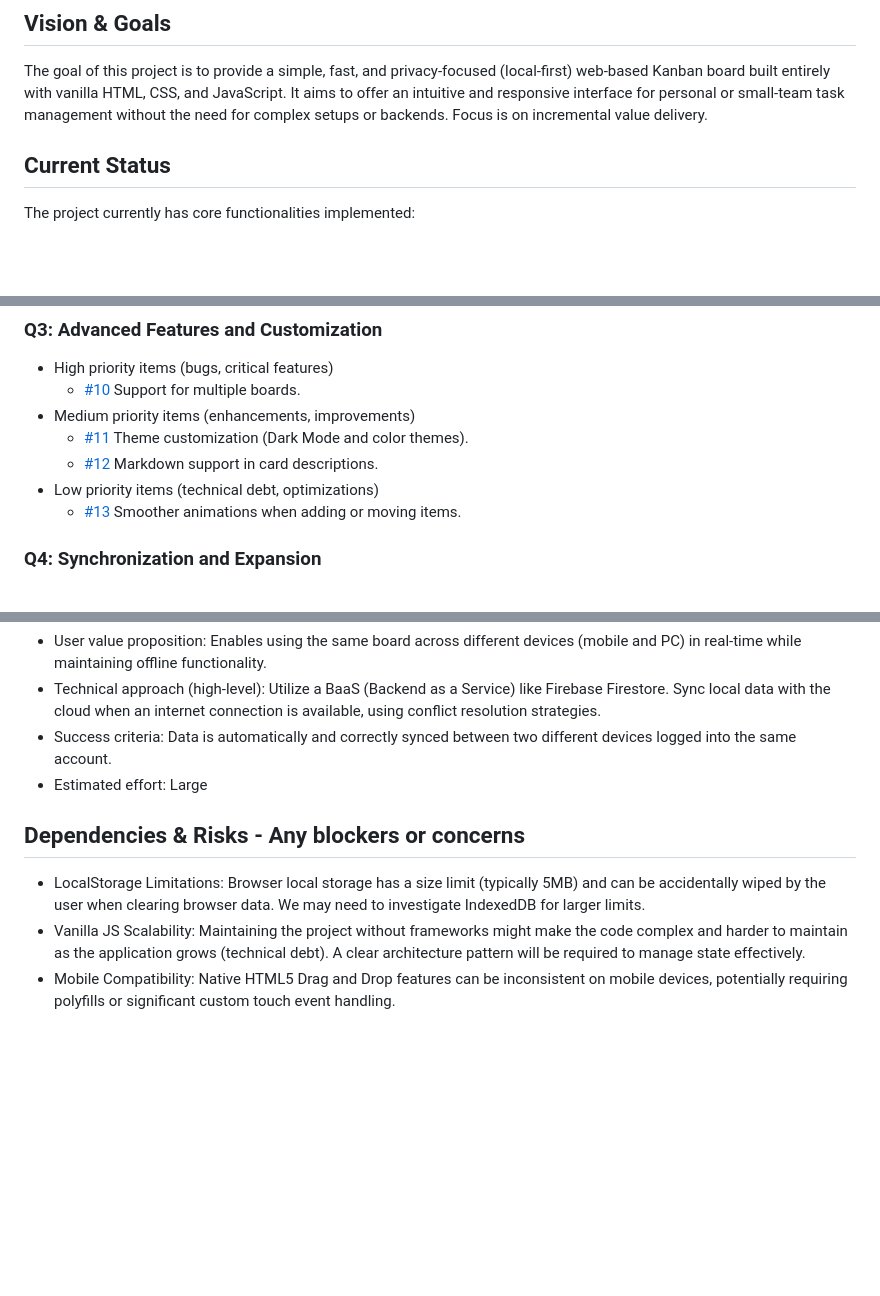
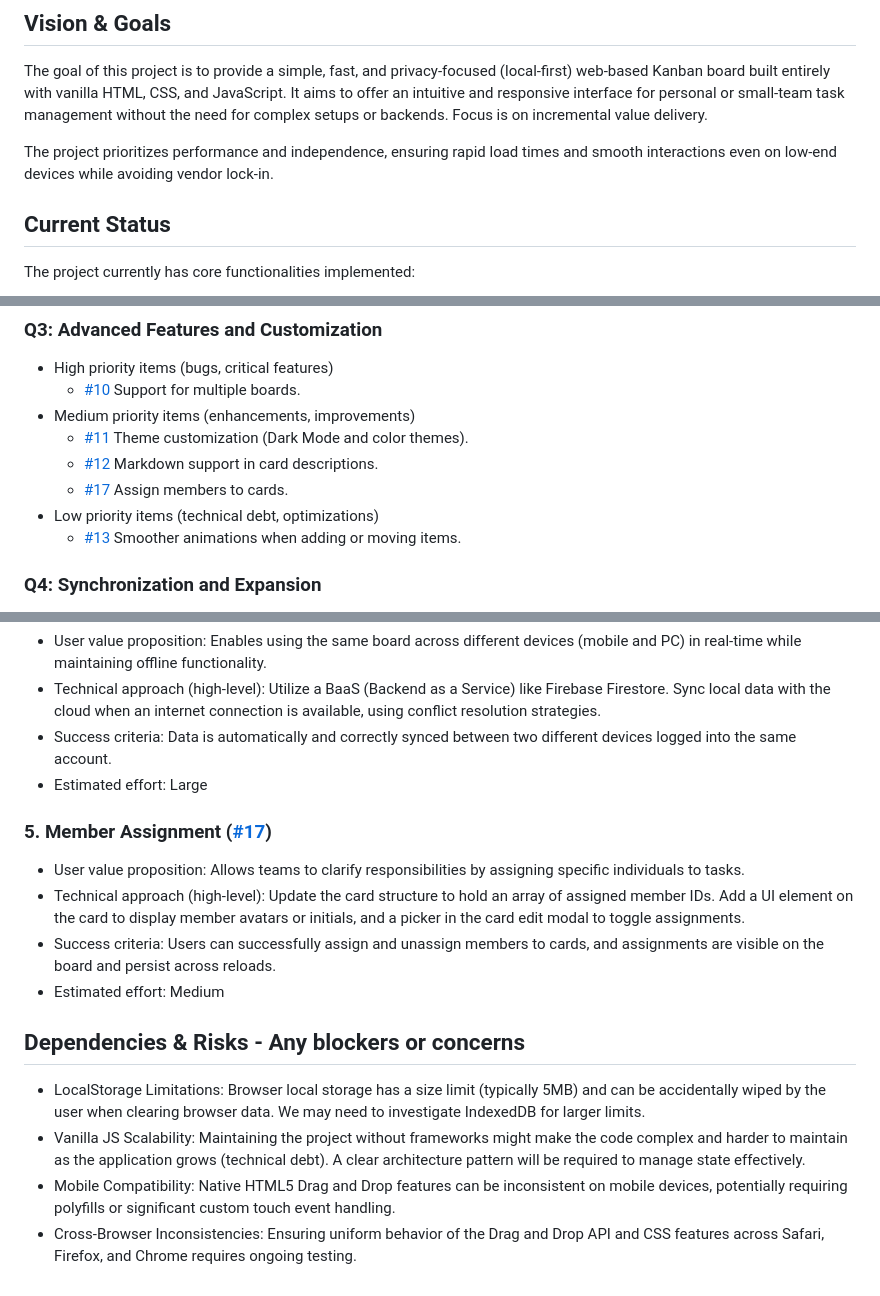
Before and after one commit to pedrolarva/trello, a Markdown page: ROADMAP.md, 3 parts joined by grey strips. Drawn GitHub-style; blank space fills up the shorter version.

Commit message:
Update ROADMAP.md with member assignment feature and clean headers
Co-authored-by: pedrolarva <1556612+pedrolarva@users.noreply.github.com>

```diff
--- a/ROADMAP.md
+++ b/ROADMAP.md
@@ -2,6 +2,8 @@
 
 ## Vision & Goals
 The goal of this project is to provide a simple, fast, and privacy-focused (local-first) web-based Kanban board built entirely with vanilla HTML, CSS, and JavaScript. It aims to offer an intuitive and responsive interface for personal or small-team task management without the need for complex setups or backends. Focus is on incremental value delivery.
+
+The project prioritizes performance and independence, ensuring rapid load times and smooth interactions even on low-end devices while avoiding vendor lock-in.
 
 ## Current Status
 The project currently has core functionalities implemented:
@@ -38,6 +40,7 @@ The project currently has core functionalities implemented:
 - Medium priority items (enhancements, improvements)
   - [#11](https://github.com/pedrolarva/trello/issues/11) Theme customization (Dark Mode and color themes).
   - [#12](https://github.com/pedrolarva/trello/issues/12) Markdown support in card descriptions.
+  - [#17](https://github.com/pedrolarva/trello/issues/17) Assign members to cards.
 - Low priority items (technical debt, optimizations)
   - [#13](https://github.com/pedrolarva/trello/issues/13) Smoother animations when adding or moving items.
 
@@ -75,7 +78,14 @@ The project currently has core functionalities implemented:
 - Success criteria: Data is automatically and correctly synced between two different devices logged into the same account.
 - Estimated effort: Large
 
+### 5. Member Assignment ([#17](https://github.com/pedrolarva/trello/issues/17))
+- User value proposition: Allows teams to clarify responsibilities by assigning specific individuals to tasks.
+- Technical approach (high-level): Update the card structure to hold an array of assigned member IDs. Add a UI element on the card to display member avatars or initials, and a picker in the card edit modal to toggle assignments.
+- Success criteria: Users can successfully assign and unassign members to cards, and assignments are visible on the board and persist across reloads.
+- Estimated effort: Medium
+
 ## Dependencies & Risks - Any blockers or concerns
 - LocalStorage Limitations: Browser local storage has a size limit (typically 5MB) and can be accidentally wiped by the user when clearing browser data. We may need to investigate IndexedDB for larger limits.
 - Vanilla JS Scalability: Maintaining the project without frameworks might make the code complex and harder to maintain as the application grows (technical debt). A clear architecture pattern will be required to manage state effectively.
 - Mobile Compatibility: Native HTML5 Drag and Drop features can be inconsistent on mobile devices, potentially requiring polyfills or significant custom touch event handling.
+- Cross-Browser Inconsistencies: Ensuring uniform behavior of the Drag and Drop API and CSS features across Safari, Firefox, and Chrome requires ongoing testing.
```
